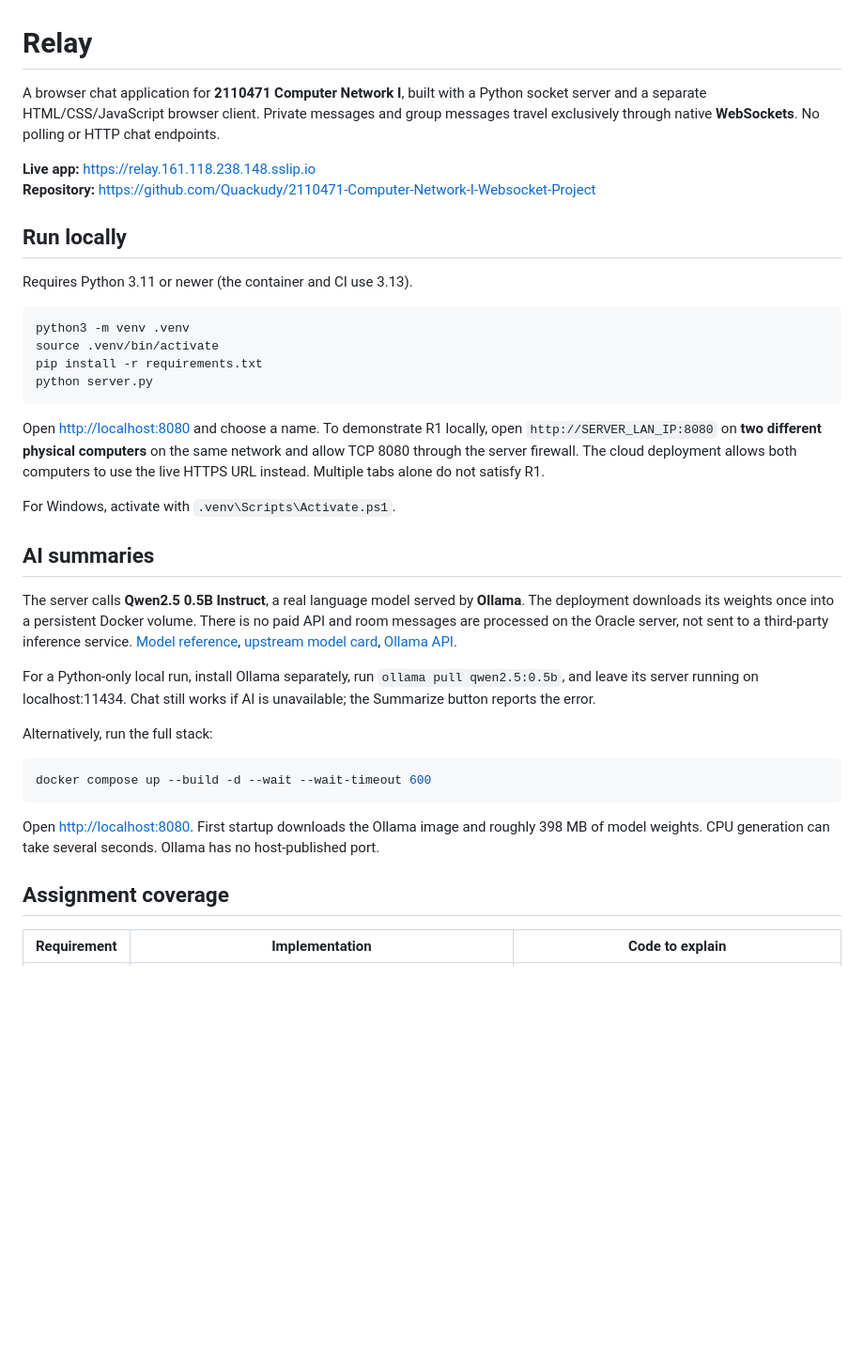
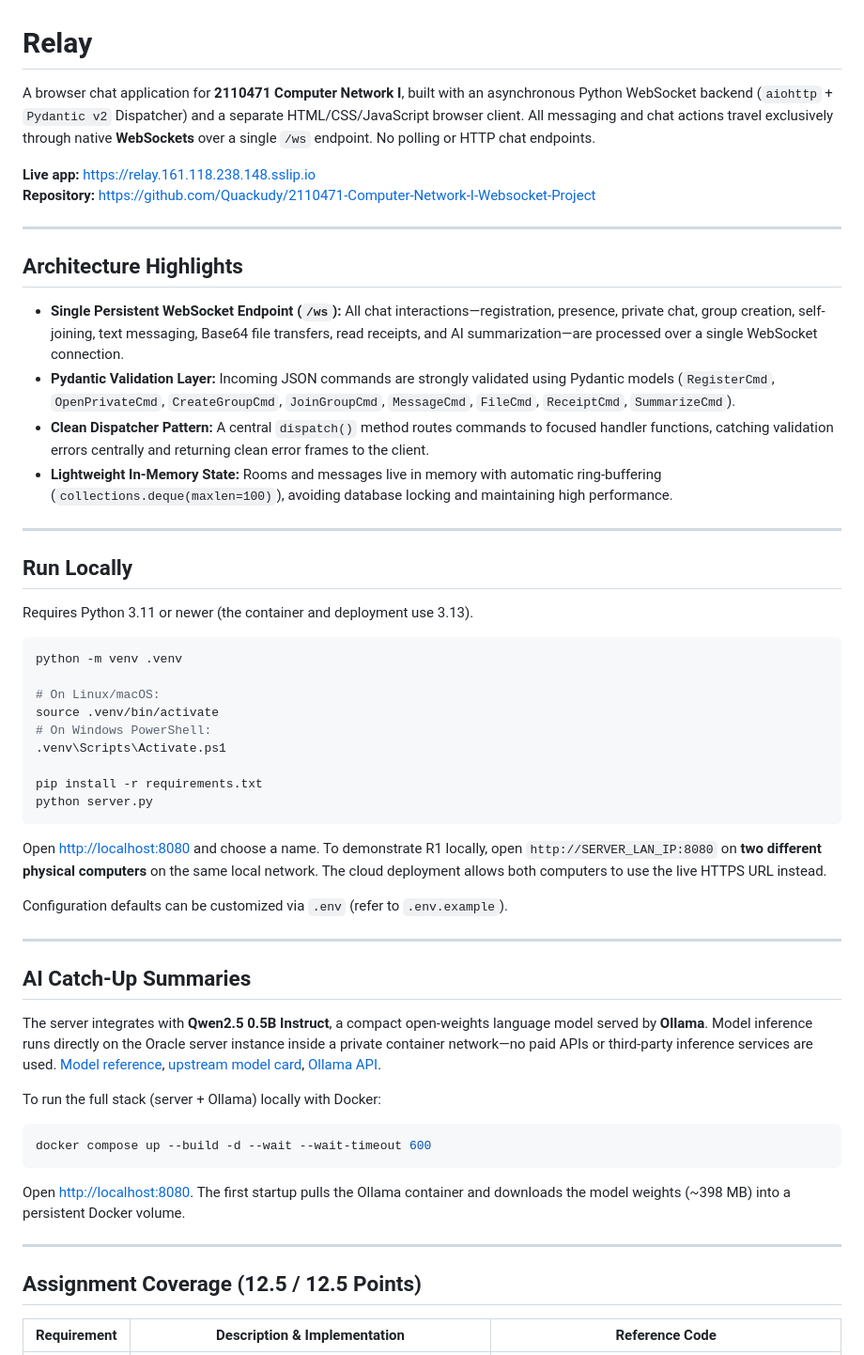
Before and after one commit to Quackudy/2110471-Computer-Network-I-Websocket-Project, a Markdown page: README.md, the part around one of its changes. Shown at 94% size. GitHub-like rendering; blank space fills up the shorter version.

````diff
--- a/README.md
+++ b/README.md
@@ -1,40 +1,58 @@
 # Relay
 
-A browser chat application for **2110471 Computer Network I**, built with a Python socket server and a separate HTML/CSS/JavaScript browser client. Private messages and group messages travel exclusively through native **WebSockets**. No polling or HTTP chat endpoints.
+A browser chat application for **2110471 Computer Network I**, built with an asynchronous Python WebSocket backend (`aiohttp` + `Pydantic v2` Dispatcher) and a separate HTML/CSS/JavaScript browser client. All messaging and chat actions travel exclusively through native **WebSockets** over a single `/ws` endpoint. No polling or HTTP chat endpoints.
 
 **Live app:** <https://relay.161.118.238.148.sslip.io>
 **Repository:** <https://github.com/Quackudy/2110471-Computer-Network-I-Websocket-Project>
 
-## Run locally
+---
 
-Requires Python 3.11 or newer (the container and CI use 3.13).
+## Architecture Highlights
+
+* **Single Persistent WebSocket Endpoint (`/ws`):** All chat interactions—registration, presence, private chat, group creation, self-joining, text messaging, Base64 file transfers, read receipts, and AI summarization—are processed over a single WebSocket connection.
+* **Pydantic Validation Layer:** Incoming JSON commands are strongly validated using Pydantic models (`RegisterCmd`, `OpenPrivateCmd`, `CreateGroupCmd`, `JoinGroupCmd`, `MessageCmd`, `FileCmd`, `ReceiptCmd`, `SummarizeCmd`).
+* **Clean Dispatcher Pattern:** A central `dispatch()` method routes commands to focused handler functions, catching validation errors centrally and returning clean error frames to the client.
+* **Lightweight In-Memory State:** Rooms and messages live in memory with automatic ring-buffering (`collections.deque(maxlen=100)`), avoiding database locking and maintaining high performance.
+
+---
+
+## Run Locally
+
+Requires Python 3.11 or newer (the container and deployment use 3.13).
 
 ```bash
-python3 -m venv .venv
+python -m venv .venv
+
+# On Linux/macOS:
 source .venv/bin/activate
+# On Windows PowerShell:
+.venv\Scripts\Activate.ps1
+
 pip install -r requirements.txt
 python server.py
 ```
 
-Open <http://localhost:8080> and choose a name. To demonstrate R1 locally, open `http://SERVER_LAN_IP:8080` on **two different physical computers** on the same network and allow TCP 8080 through the server firewall. The cloud deployment allows both computers to use the live HTTPS URL instead. Multiple tabs alone do not satisfy R1.
+Open <http://localhost:8080> and choose a name. To demonstrate R1 locally, open `http://SERVER_LAN_IP:8080` on **two different physical computers** on the same local network. The cloud deployment allows both computers to use the live HTTPS URL instead.
 
-For Windows, activate with `.venv\Scripts\Activate.ps1`.
+Configuration defaults can be customized via `.env` (refer to `.env.example`).
 
-## AI summaries
+---
 
-The server calls **Qwen2.5 0.5B Instruct**, a real language model served by **Ollama**. The deployment downloads its weights once into a persistent Docker volume. There is no paid API and room messages are processed on the Oracle server, not sent to a third-party inference service. [Model reference](https://ollama.com/library/qwen2.5:0.5b), [upstream model card](https://huggingface.co/Qwen/Qwen2.5-0.5B-Instruct), [Ollama API](https://docs.ollama.com/api/chat).
+## AI Catch-Up Summaries
 
-For a Python-only local run, install Ollama separately, run `ollama pull qwen2.5:0.5b`, and leave its server running on localhost:11434. Chat still works if AI is unavailable; the Summarize button reports the error.
+The server integrates with **Qwen2.5 0.5B Instruct**, a compact open-weights language model served by **Ollama**. Model inference runs directly on the Oracle server instance inside a private container network—no paid APIs or third-party inference services are used. [Model reference](https://ollama.com/library/qwen2.5:0.5b), [upstream model card](https://huggingface.co/Qwen/Qwen2.5-0.5B-Instruct), [Ollama API](https://docs.ollama.com/api/chat).
 
-Alternatively, run the full stack:
+To run the full stack (server + Ollama) locally with Docker:
 
 ```bash
 docker compose up --build -d --wait --wait-timeout 600
 ```
 
-Open <http://localhost:8080>. First startup downloads the Ollama image and roughly 398 MB of model weights. CPU generation can take several seconds. Ollama has no host-published port.
+Open <http://localhost:8080>. The first startup pulls the Ollama container and downloads the model weights (~398 MB) into a persistent Docker volume.
 
-## Assignment coverage
+---
 
-| Requirement | Implementation | Code to explain |
+## Assignment Coverage (12.5 / 12.5 Points)
+
+| Requirement | Description & Implementation | Reference Code |
 |---|---|---|
````
Also changed, not shown: other parts of README.md (+55 -62 lines).
